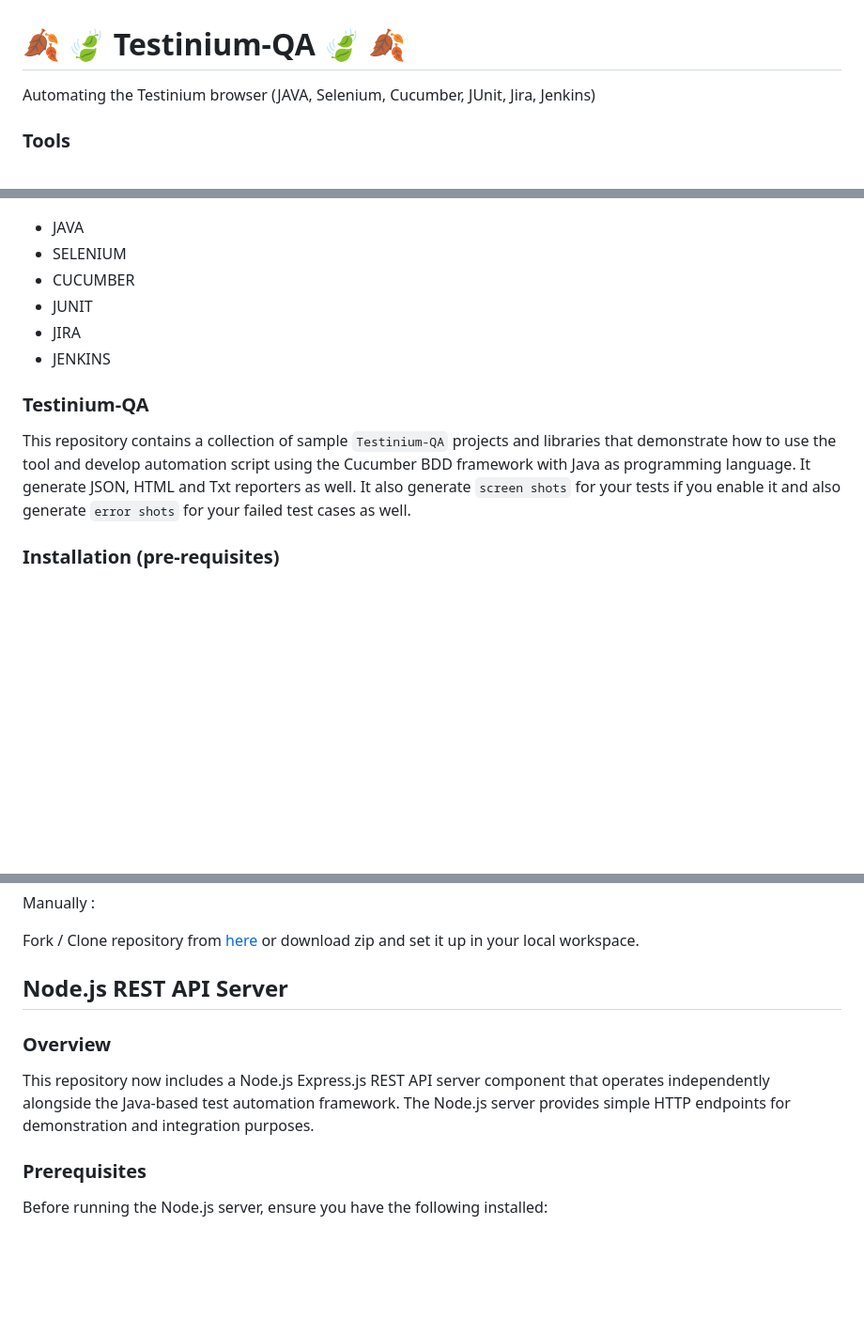
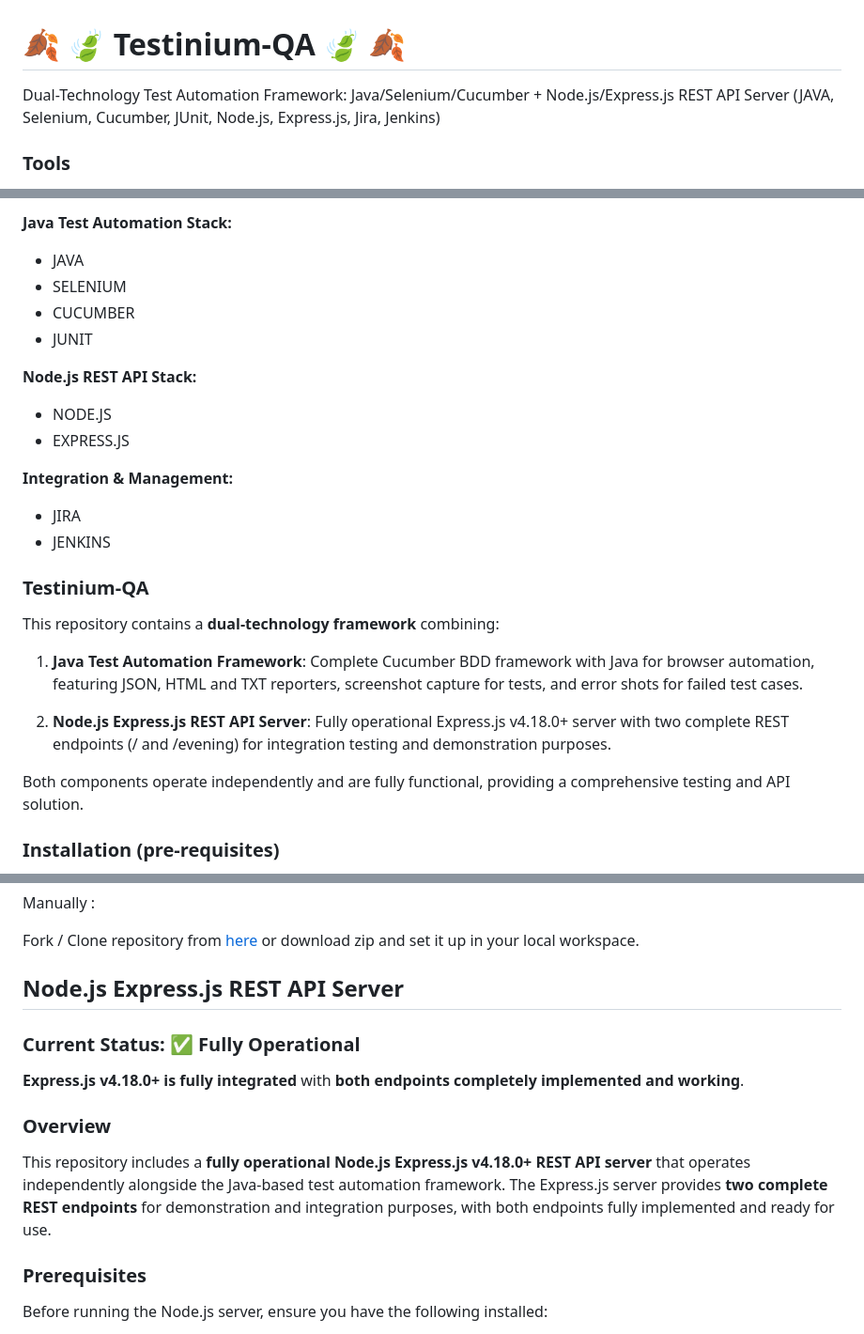
Before and after one commit to lakshya-blitzy/branch_August_lakshya_, a Markdown page: README.md, 3 parts joined by grey strips. Shown: that part at 94% size. GitHub-like rendering; blank space fills up the shorter version.

```diff
--- a/README.md
+++ b/README.md
@@ -1,5 +1,6 @@
  # :fallen_leaf: :leaves: Testinium-QA :leaves: :fallen_leaf:
-Automating the Testinium browser  (JAVA, Selenium, Cucumber, JUnit, Jira, Jenkins)
+Dual-Technology Test Automation Framework: Java/Selenium/Cucumber + Node.js/Express.js REST API Server
+(JAVA, Selenium, Cucumber, JUnit, Node.js, Express.js, Jira, Jenkins)
 
 ### Tools
 
@@ -29,18 +38,28 @@ Automating the Testinium browser  (JAVA, Selenium, Cucumber, JUnit, Jira, Jenkin
 </p>
 
+**Java Test Automation Stack:**
 * JAVA
 * SELENIUM
 * CUCUMBER
 * JUNIT
+
+**Node.js REST API Stack:**
+* NODE.JS
+* EXPRESS.JS
+
+**Integration & Management:**
 * JIRA
 * JENKINS
 
 ### Testinium-QA
 
-This repository contains a collection of sample `Testinium-QA` projects and libraries that demonstrate how to
-use the tool and develop automation script using the Cucumber BDD framework with Java as programming language.
-It generate JSON, HTML and Txt reporters as well. It also generate `screen shots` for your tests if you enable it and
-also generate `error shots` for your failed test cases as well.
+This repository contains a **dual-technology framework** combining:
+
+1. **Java Test Automation Framework**: Complete Cucumber BDD framework with Java for browser automation, featuring JSON, HTML and TXT reporters, screenshot capture for tests, and error shots for failed test cases.
+
+2. **Node.js Express.js REST API Server**: Fully operational Express.js v4.18.0+ server with two complete REST endpoints (/ and /evening) for integration testing and demonstration purposes.
+
+Both components operate independently and are fully functional, providing a comprehensive testing and API solution.
 
 ### Installation (pre-requisites)
 
@@ -63,11 +82,15 @@ Manually :
 Fork / Clone repository from [here](https://github.com/BalamiRR/Testinium-QA/archive/main.zip) or download zip and set
 it up in your local workspace.
 
-## Node.js REST API Server
+## Node.js Express.js REST API Server
+
+### Current Status: ✅ Fully Operational
+
+**Express.js v4.18.0+ is fully integrated** with **both endpoints completely implemented and working**.
 
 ### Overview
 
-This repository now includes a Node.js Express.js REST API server component that operates independently alongside the Java-based test automation framework. The Node.js server provides simple HTTP endpoints for demonstration and integration purposes.
+This repository includes a **fully operational Node.js Express.js v4.18.0+ REST API server** that operates independently alongside the Java-based test automation framework. The Express.js server provides **two complete REST endpoints** for demonstration and integration purposes, with both endpoints fully implemented and ready for use.
 
 ### Prerequisites
 
```
Also changed, not shown: other parts of README.md (+53 -21 lines).
